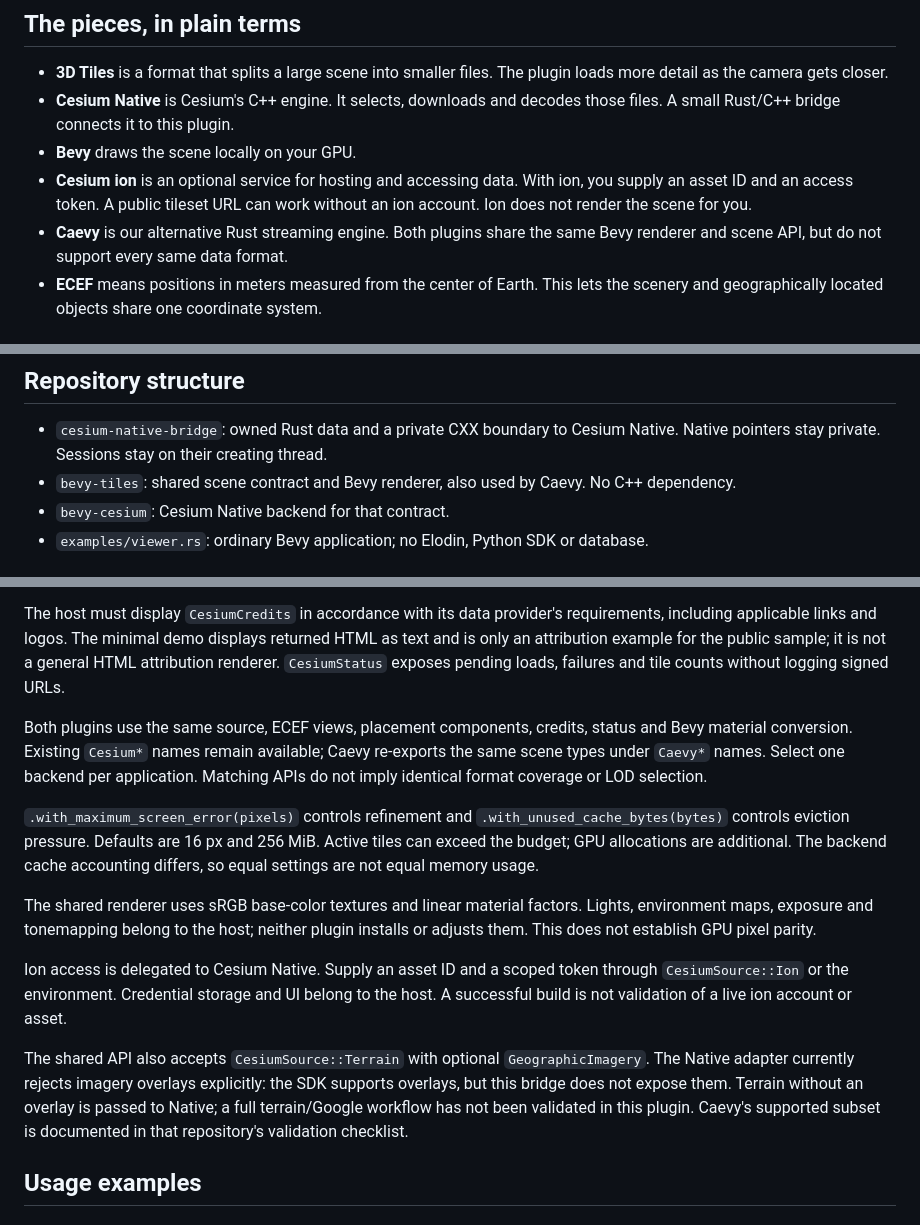
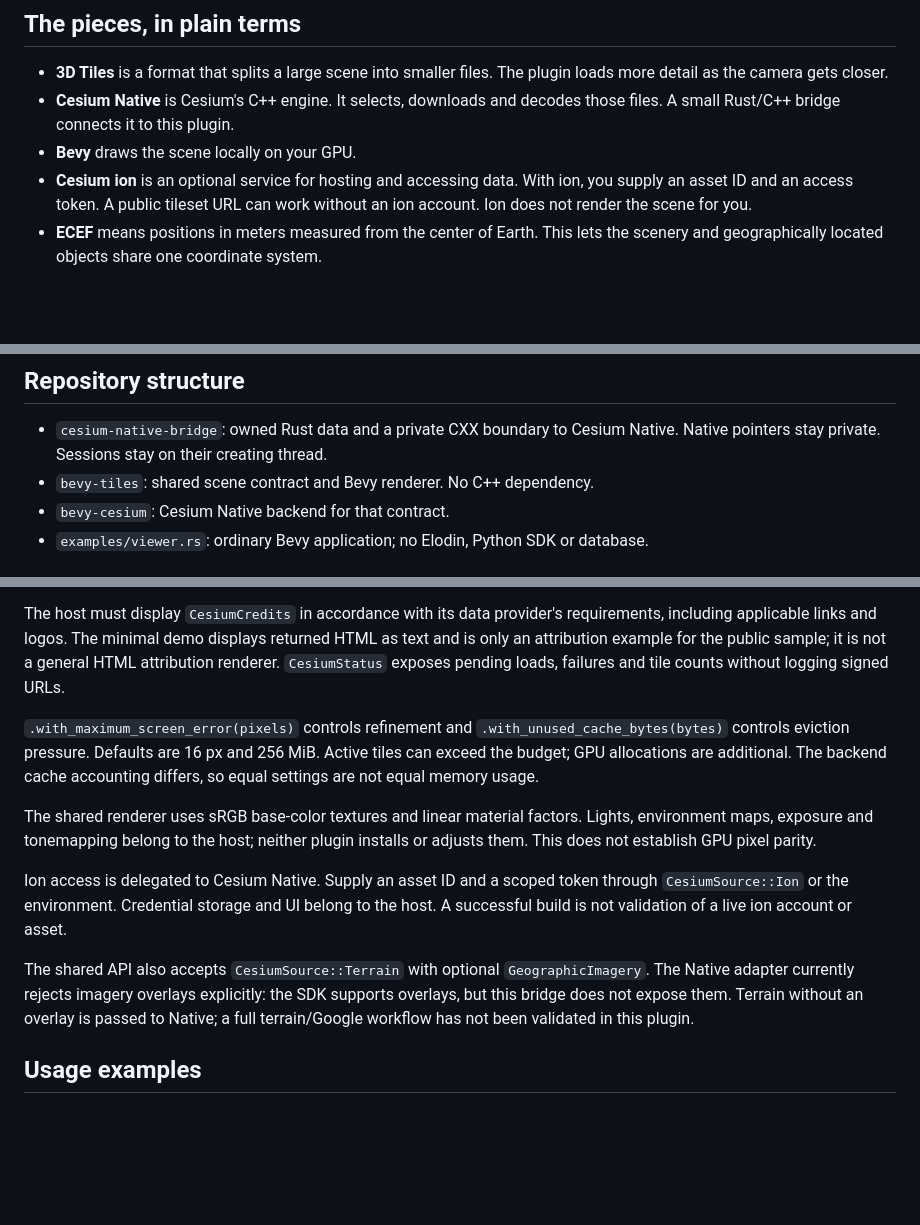
Before and after one commit to elodin-sys/bevy-cesium, a Markdown page: README.md, 3 parts joined by grey strips. GitHub-like rendering; blank space fills up the shorter version.

Commit message:
Update README
Removed references to Caevy and clarified repository structure.

```diff
--- a/README.md
+++ b/README.md
@@ -18,8 +18,6 @@ integration for Bevy 0.19 and Cesium Native 0.65.0, not an official Cesium produ
 - **Cesium ion** is an optional service for hosting and accessing data. With
   ion, you supply an asset ID and an access token. A public tileset URL can work
   without an ion account. Ion does not render the scene for you.
-- **Caevy** is our alternative Rust streaming engine. Both plugins share the
-  same Bevy renderer and scene API, but do not support every same data format.
 - **ECEF** means positions in meters measured from the center of Earth. This
   lets the scenery and geographically located objects share one coordinate system.
 
@@ -41,7 +39,7 @@ Photorealistic 3D Tiles is textured 3D geometry, a separate data source.
 ## Repository structure
 
 - `cesium-native-bridge`: owned Rust data and a private CXX boundary to Cesium Native. Native pointers stay private. Sessions stay on their creating thread.
-- `bevy-tiles`: shared scene contract and Bevy renderer, also used by Caevy. No C++ dependency.
+- `bevy-tiles`: shared scene contract and Bevy renderer. No C++ dependency.
 - `bevy-cesium`: Cesium Native backend for that contract.
 - `examples/viewer.rs`: ordinary Bevy application; no Elodin, Python SDK or database.
 
@@ -70,11 +68,6 @@ Applications with their own floating-origin system use `.with_external_coordinat
 
 The host must display `CesiumCredits` in accordance with its data provider's requirements, including applicable links and logos. The minimal demo displays returned HTML as text and is only an attribution example for the public sample; it is not a general HTML attribution renderer. `CesiumStatus` exposes pending loads, failures and tile counts without logging signed URLs.
 
-Both plugins use the same source, ECEF views, placement components, credits,
-status and Bevy material conversion. Existing `Cesium*` names remain available;
-Caevy re-exports the same scene types under `Caevy*` names. Select one backend
-per application. Matching APIs do not imply identical format coverage or LOD selection.
-
 `.with_maximum_screen_error(pixels)` controls refinement and
 `.with_unused_cache_bytes(bytes)` controls eviction pressure. Defaults are 16 px
 and 256 MiB. Active tiles can exceed the budget; GPU allocations are additional.
@@ -92,8 +85,7 @@ The shared API also accepts `CesiumSource::Terrain` with optional
 `GeographicImagery`. The Native adapter currently rejects imagery overlays
 explicitly: the SDK supports overlays, but this bridge does not expose them.
 Terrain without an overlay is passed to Native; a full terrain/Google workflow
-has not been validated in this plugin. Caevy's supported subset is documented
-in that repository's validation checklist.
+has not been validated in this plugin.
 
 ## Usage examples
 
```
